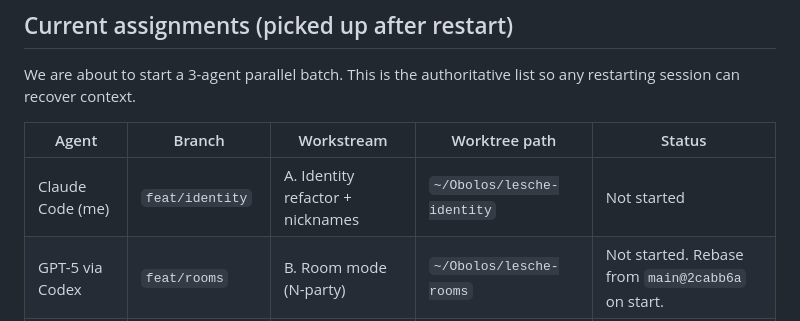
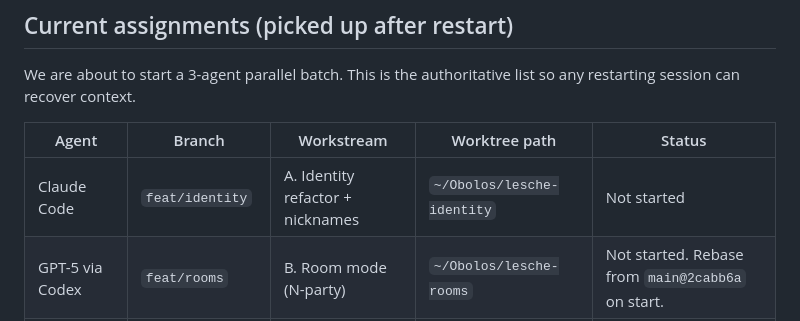
Before and after one commit to VeryBigThings/lalia, a Markdown page: WORKSTREAMS.md, the part around the change. Rendered like a GitHub page.

Commit message:
WORKSTREAMS: drop '(me)' from Claude Code row
Other agents reading this file shouldn't have to infer who 'me' is.
The agent column now names each agent unambiguously by its registered
lesche identity.

```diff
--- a/WORKSTREAMS.md
+++ b/WORKSTREAMS.md
@@ -41,7 +41,7 @@ list so any restarting session can recover context.
 
 | Agent | Branch | Workstream | Worktree path | Status |
 |-------|--------|------------|---------------|--------|
-| Claude Code (me) | `feat/identity` | A. Identity refactor + nicknames | `~/Obolos/lesche-identity` | Not started |
+| Claude Code | `feat/identity` | A. Identity refactor + nicknames | `~/Obolos/lesche-identity` | Not started |
 | GPT-5 via Codex | `feat/rooms` | B. Room mode (N-party) | `~/Obolos/lesche-rooms` | Not started. Rebase from `main@2cabb6a` on start. |
 | Copilot (to be booted) | `feat/write-queue` | C. SQLite write queue | `~/Obolos/lesche-write-queue` | Blocked on three open questions below. |
 
```
